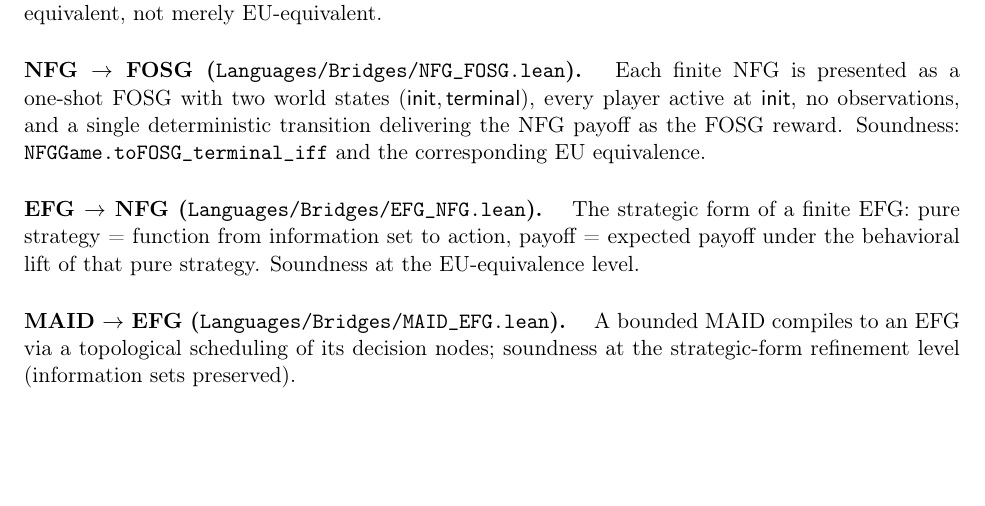
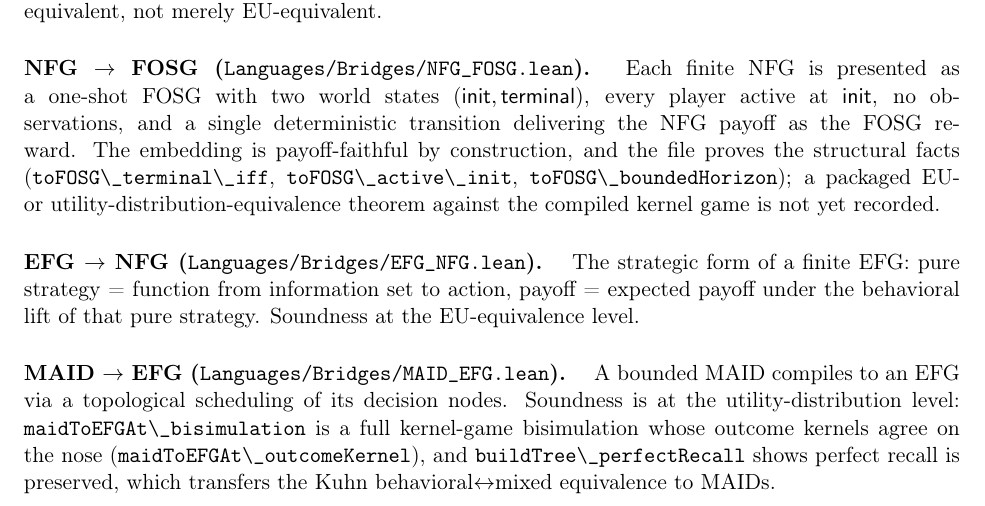
Before and after one commit to elazarg/GameTheory, a LaTeX paper (latex/supplement.tex): part of page 22 of 32, cut so that both start at the same text, the shorter picture padded with empty space. Compiled offline with pdfLaTeX.

Commit message:
latex: correct MAID->EFG (understated) and NFG->FOSG (overstated) soundness
Chased the two flagged bridge labels to the actual Lean and corrected both.

MAID -> EFG (Bridges/MAID_EFG.lean): described as "strategic-form refinement
level", but the file proves far more -- maidToEFGAt_bisimulation is a full
kernel-game bisimulation, outcome kernels agree on the nose
(maidToEFGAt_outcomeKernel), and buildTree_perfectRecall preserves perfect
recall, transferring Kuhn behavioral<->mixed to MAIDs. Relabel to the
utility-distribution (bisimulation) level. Same understatement fixed in the
introduction ("up to strategic-form refinement" -> "up to utility-distribution
equivalence").

NFG -> FOSG (Bridges/NFG_FOSG.lean): the supplement claimed "Soundness:
toFOSG_terminal_iff and the corresponding EU equivalence", but toFOSG_terminal_iff
is only a terminal-state characterization and no EU/udist equivalence theorem
exists anywhere (toFOSG appears only in this file and in unrelated Serial.lean
plumbing; there is no NFG<->FOSG Reduction instance). State honestly: the
embedding is payoff-faithful by construction with structural lemmas proved, but
no equivalence theorem is recorded. Introduction's "both ... mechanized as
R-reductions" corrected -- only MAID->EFG is; NFG->FOSG is a compiled embedding
whose soundness reduction is not yet packaged.

Co-Authored-By: Claude Opus 4.8 (1M context) <noreply@anthropic.com>

```diff
--- a/latex/supplement.tex
+++ b/latex/supplement.tex
@@ -1487,9 +1487,11 @@ Each finite NFG is presented as a one-shot FOSG with two world
 states ($\mathsf{init}, \mathsf{terminal}$), every player active
 at $\mathsf{init}$, no observations, and a single deterministic
 transition delivering the NFG payoff as the FOSG reward.
-Soundness:\
-\TT{NFGGame.toFOSG_terminal_iff} and the corresponding EU
-equivalence.
+The embedding is payoff-faithful by construction, and the file
+proves the structural facts (\TT{toFOSG\_terminal\_iff},
+\TT{toFOSG\_active\_init}, \TT{toFOSG\_boundedHorizon}); a packaged
+EU- or utility-distribution-equivalence theorem against the compiled
+kernel game is not yet recorded.
 
 \paragraph{EFG → NFG (\TT{Languages/Bridges/EFG_NFG.lean}).}\
 The strategic form of a finite EFG:\ pure strategy = function from
@@ -1499,8 +1501,12 @@ EU-equivalence level.
 
 \paragraph{MAID → EFG (\TT{Languages/Bridges/MAID_EFG.lean}).}\
 A bounded MAID compiles to an EFG via a topological scheduling of
-its decision nodes; soundness at the strategic-form refinement
-level (information sets preserved).
+its decision nodes.  Soundness is at the utility-distribution level:\
+\TT{maidToEFGAt\_bisimulation} is a full kernel-game bisimulation
+whose outcome kernels agree on the nose
+(\TT{maidToEFGAt\_outcomeKernel}), and \TT{buildTree\_perfectRecall}
+shows perfect recall is preserved, which transfers the Kuhn
+behavioral$\leftrightarrow$mixed equivalence to MAIDs.
 
 \paragraph{EFG → FOSG (\TT{Languages/Bridges/FOSG/}).}\
 \TT{ObsModelCore.lean}, \TT{AugmentedEFG.lean},
```
Also changed, not shown: latex/sections/01-introduction.tex (+5 -4 lines).
